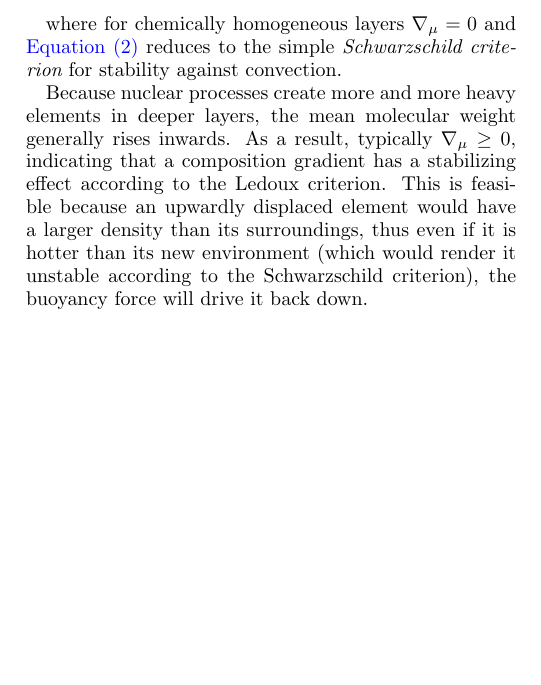
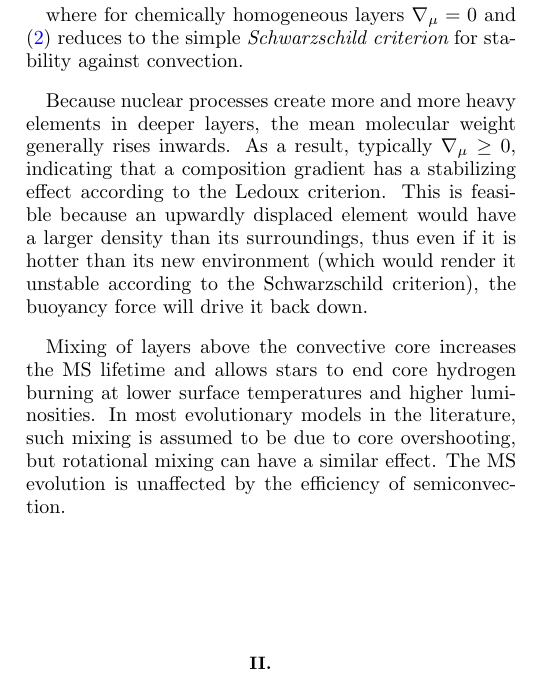
Before and after one commit to adamparkosidis/MSc-Thesis, a LaTeX paper (analysis/stellar_evolution.tex): part of one column of the page, cut so that both start at the same text, the shorter picture padded with empty space. Compiled offline with pdfLaTeX.

Commit message:
overshooting notes

```diff
--- a/analysis/stellar_evolution.tex
+++ b/analysis/stellar_evolution.tex
@@ -83,12 +83,12 @@ Assuming ideal gas, the stability criterion against convection is expressed by t
     \nabla_{rad} < \nabla_{ad} + \nabla_{\mu}
 \end{equation}
 
-where for chemically homogeneous layers $\nabla_{\mu} = 0$ and \cref{eq:Ledoux_citerion} reduces to the simple {\it Schwarzschild criterion} for stability against convection.
+where for chemically homogeneous layers $\nabla_{\mu} = 0$ and \eqref{eq:Ledoux_citerion} reduces to the simple {\it Schwarzschild criterion} for stability against convection.
 
 Because nuclear processes create more and more heavy elements in deeper layers, the mean molecular weight generally rises inwards. As a result, typically $\nabla_{\mu} \geq 0$, indicating that a composition gradient has a stabilizing effect according to the Ledoux criterion. This is feasible because an upwardly displaced element would have a larger density than its surroundings, thus even if it is hotter than its new environment (which would render it unstable according to the Schwarzschild criterion), the buoyancy force will drive it back down.
 
-
-
+Mixing of layers above the convective core increases the MS lifetime and allows stars to end core hydrogen burning at lower surface temperatures and higher luminosities. In most evolutionary models in the literature, such mixing is assumed to be due to core overshooting, but rotational mixing can have a similar effect. The MS evolution is unaffected by the efficiency of semiconvection.
+\section{}
 
 %\bibliographystyle{plainnat}
 %\bibliography{references}
```
